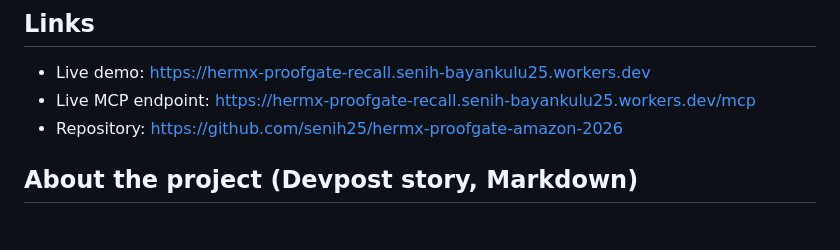
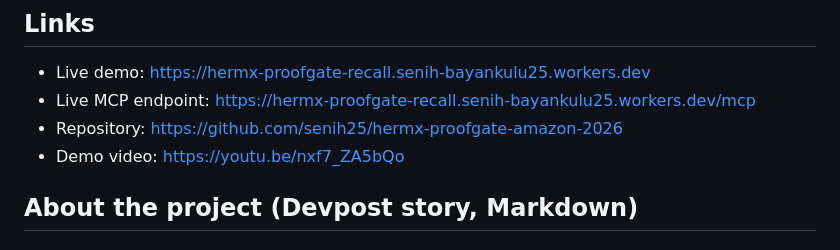
Before and after one commit to senih25/hermx-proofgate-amazon-2026, a Markdown page: DEVPOST_SUBMISSION.md, the part around the change. Drawn GitHub-style.

```diff
--- a/DEVPOST_SUBMISSION.md
+++ b/DEVPOST_SUBMISSION.md
@@ -10,6 +10,7 @@ A voice study coach for Alexa+ that reviews instantly and never changes your dec
 - Live demo: https://hermx-proofgate-recall.senih-bayankulu25.workers.dev
 - Live MCP endpoint: https://hermx-proofgate-recall.senih-bayankulu25.workers.dev/mcp
 - Repository: https://github.com/senih25/hermx-proofgate-amazon-2026
+- Demo video: https://youtu.be/nxf7_ZA5bQo
 
 ## About the project (Devpost story, Markdown)
 
```
Also changed, not shown: README.md (+2 -1 lines).
